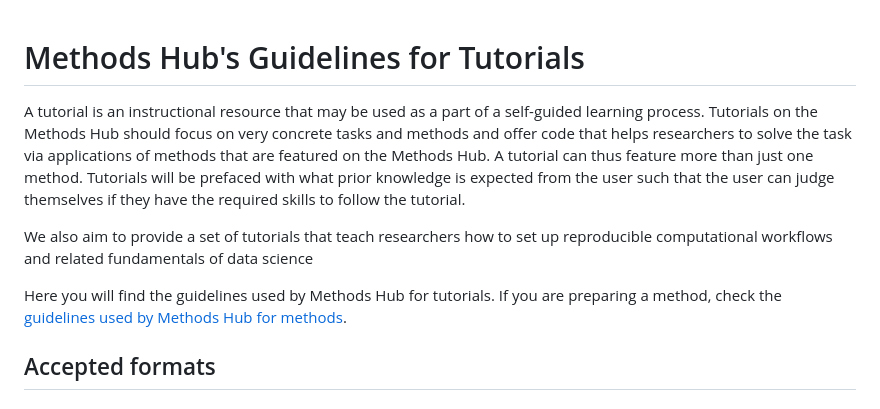
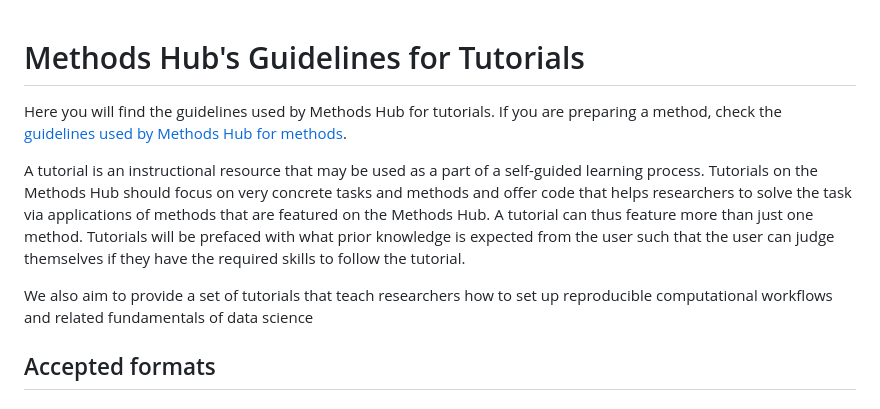
Before and after one commit to GESIS-Methods-Hub/guidelines-for-tutorials, a Markdown page: README.md, the part around the change. GitHub-like rendering.

Commit message:
Move back the original beginning to the front

```diff
--- a/README.md
+++ b/README.md
@@ -1,10 +1,10 @@
 # Methods Hub's Guidelines for Tutorials
+
+Here you will find the guidelines used by Methods Hub for tutorials. If you are preparing a method, check the [guidelines used by Methods Hub for methods](https://github.com/GESIS-Methods-Hub/guidelines-for-methods).
 
 A tutorial is an instructional resource that may be used as a part of a self-guided learning process. Tutorials on the Methods Hub should focus on very concrete tasks and methods and offer code that helps researchers to solve the task via applications of methods that are featured on the Methods Hub. A tutorial can thus feature more than just one method. Tutorials will be prefaced with what prior knowledge is expected from the user such that the user can judge themselves if they have the required skills to follow the tutorial.
 
 We also aim to provide a set of tutorials that teach researchers how to set up reproducible computational workflows and related fundamentals of data science
-
-Here you will find the guidelines used by Methods Hub for tutorials. If you are preparing a method, check the [guidelines used by Methods Hub for methods](https://github.com/GESIS-Methods-Hub/guidelines-for-methods).
 
 ## Accepted formats
 
```
